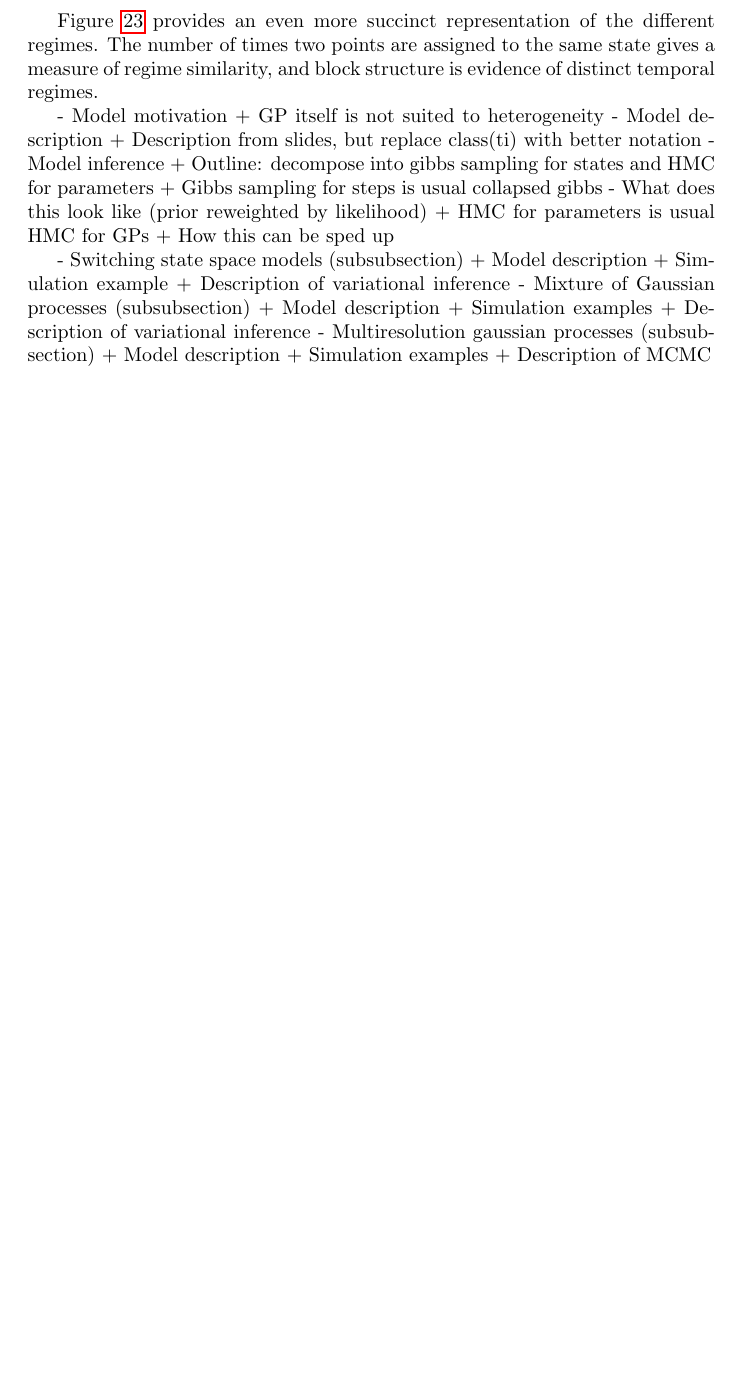
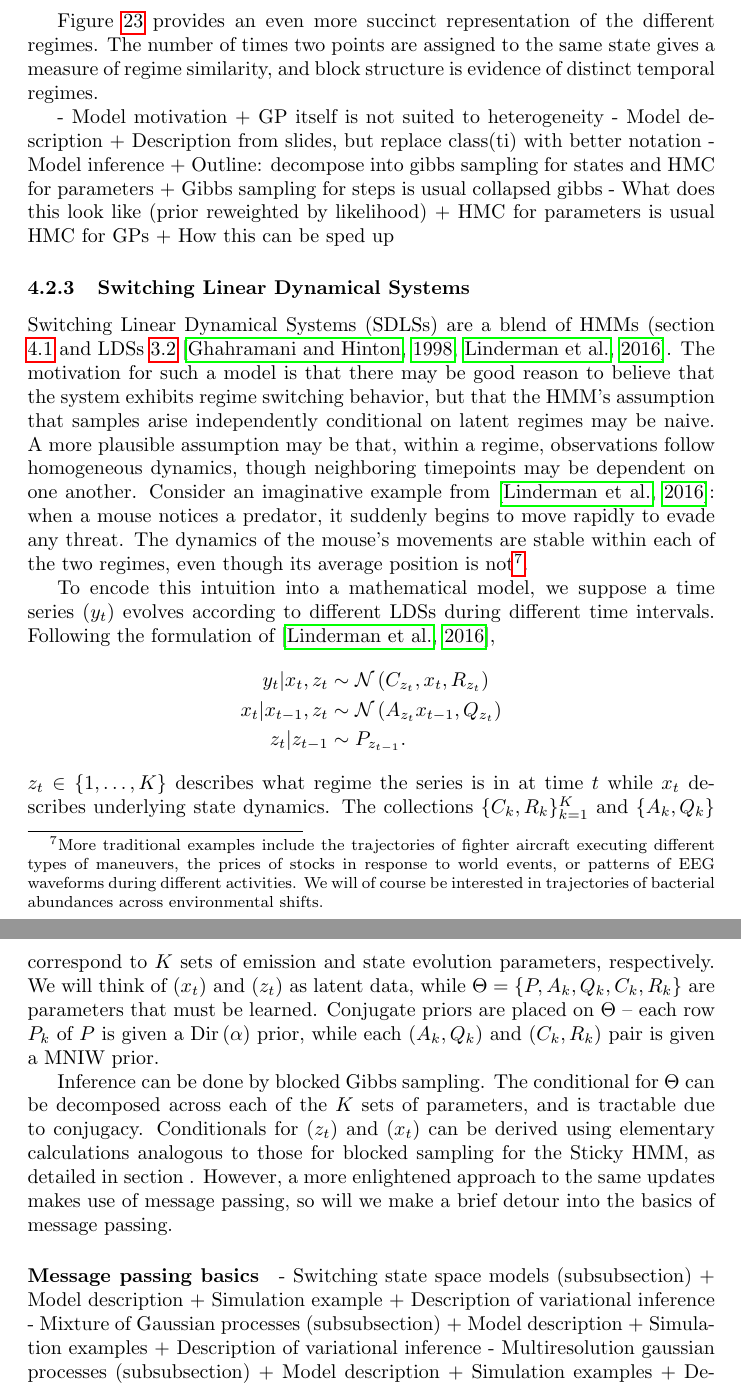
Before and after one commit to krisrs1128/microbiome_regime_detection, a LaTeX paper (doc/chapter.tex): part of page 32 of 36 before the commit and two parts of pages 32 and 33 of 37 after it, the two joined at a grey line, cut so that both start at the same text, the shorter picture padded with empty space. Compiled offline with pdfLaTeX.

Commit message:
start writing about SLDS

```diff
--- a/doc/chapter.tex
+++ b/doc/chapter.tex
@@ -1818,6 +1818,56 @@ structure is evidence of distinct temporal regimes.
     + HMC for parameters is usual HMC for GPs
     + How this can be sped up
 
+
+\subsubsection{Switching Linear Dynamical Systems}
+\label{subsubsec:switching_dynamical}
+
+Switching Linear Dynamical Systems (SDLSs) are a blend of HMMs (section
+\ref{subsec:hmms} and LDSs \ref{subsec:linear_dynamical_systems}
+  \citep{ghahramani1998variational, linderman2016recurrent}. The motivation for
+  such a model is that there may be good reason to believe that the system
+  exhibits regime switching behavior, but that the HMM's assumption that samples
+  arise independently conditional on latent regimes may be naive. A more
+  plausible assumption may be that, within a regime, observations follow
+  homogeneous dynamics, though neighboring timepoints may be dependent on one
+  another. Consider an imaginative example from \citep{linderman2016recurrent}:
+  when a mouse notices a predator, it suddenly begins to move rapidly to evade
+  any threat. The dynamics of the mouse's movements are stable within each of
+  the two regimes, even though its average position is not\footnote{More
+    traditional examples include the trajectories of fighter aircraft executing
+    different types of maneuvers, the prices of stocks in response to world
+    events, or patterns of EEG waveforms during different activities. We will of
+    course be interested in trajectories of bacterial abundances across
+    environmental shifts.}.
+
+To encode this intuition into a mathematical model, we suppose a time series
+$\left(y_{t}\right)$ evolves according to different LDSs during different time
+intervals. Following the formulation of \citep{linderman2016recurrent},
+\begin{align*}
+  y_{t} \vert  x_t, z_t &\sim \Gsn\left(C_{z_t}, x_t, R_{z_t}\right) \\
+  x_{t} \vert x_{t - 1}, z_{t} &\sim \Gsn\left(A_{z_t}x_{t - 1}, Q_{z_t}\right) \\
+  z_t \vert z_{t - 1} &\sim P_{z_{t - 1}}.
+\end{align*}
+$z_t \in \{1, \dots, K\}$ describes what regime the series is in at time $t$
+while $x_t$ describes underlying state dynamics. The collections $\{C_k,
+R_k\}_{k = 1}^{K}$ and $\{A_k, Q_k\}$ correspond to $K$ sets of emission and
+state evolution parameters, respectively. We will think of $\left(x_t\right)$
+and $\left(z_t\right)$ as latent data, while $\Theta = \{P, A_k, Q_k, C_k, R_k\}$
+are parameters that must be learned. Conjugate priors are placed on $\Theta$ --
+each row $P_k$ of $P$ is given a $\Dir\left(\alpha\right)$ prior, while each
+$\left(A_k, Q_k\right)$ and $\left(C_k, R_k\right)$ pair is given a MNIW prior.
+
+Inference can be done by blocked Gibbs sampling. The conditional for $\Theta$
+can be decomposed across each of the $K$ sets of parameters, and is tractable
+due to conjugacy. Conditionals for $\left(z_t\right)$ and $\left(x_t\right)$ can
+be derived using elementary calculations analogous to those for blocked sampling
+for the Sticky HMM, as detailed in section \label{sec:sticky_hmms}. However, a
+more enlightened approach to the same updates makes use of message passing, so
+will we make a brief detour into the basics of message passing.
+
+\paragraph{Message passing basics}
+\label{paragraph:message_passing}
+
 - Switching state space models (subsubsection)
    + Model description
    + Simulation example
```
Also changed, not shown: doc/chapter.tex (5 more changed lines).
